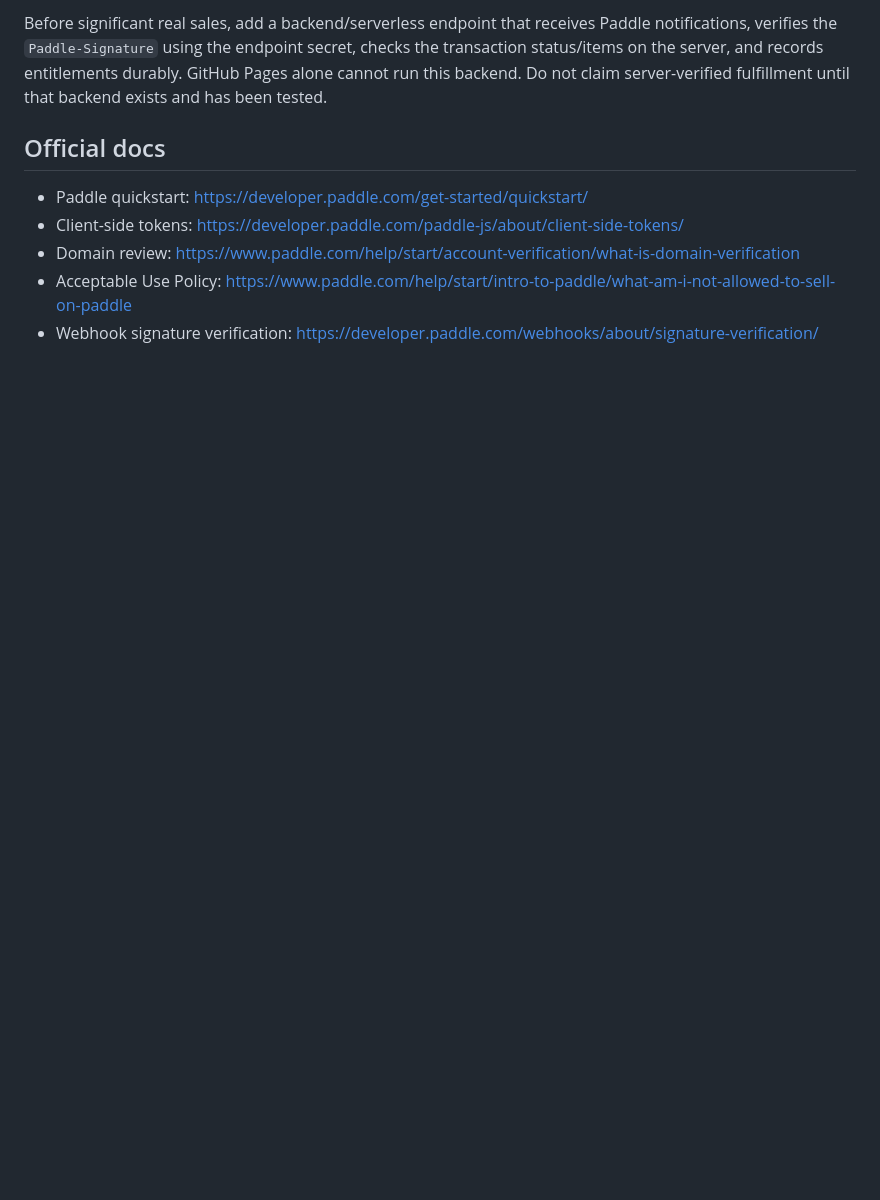
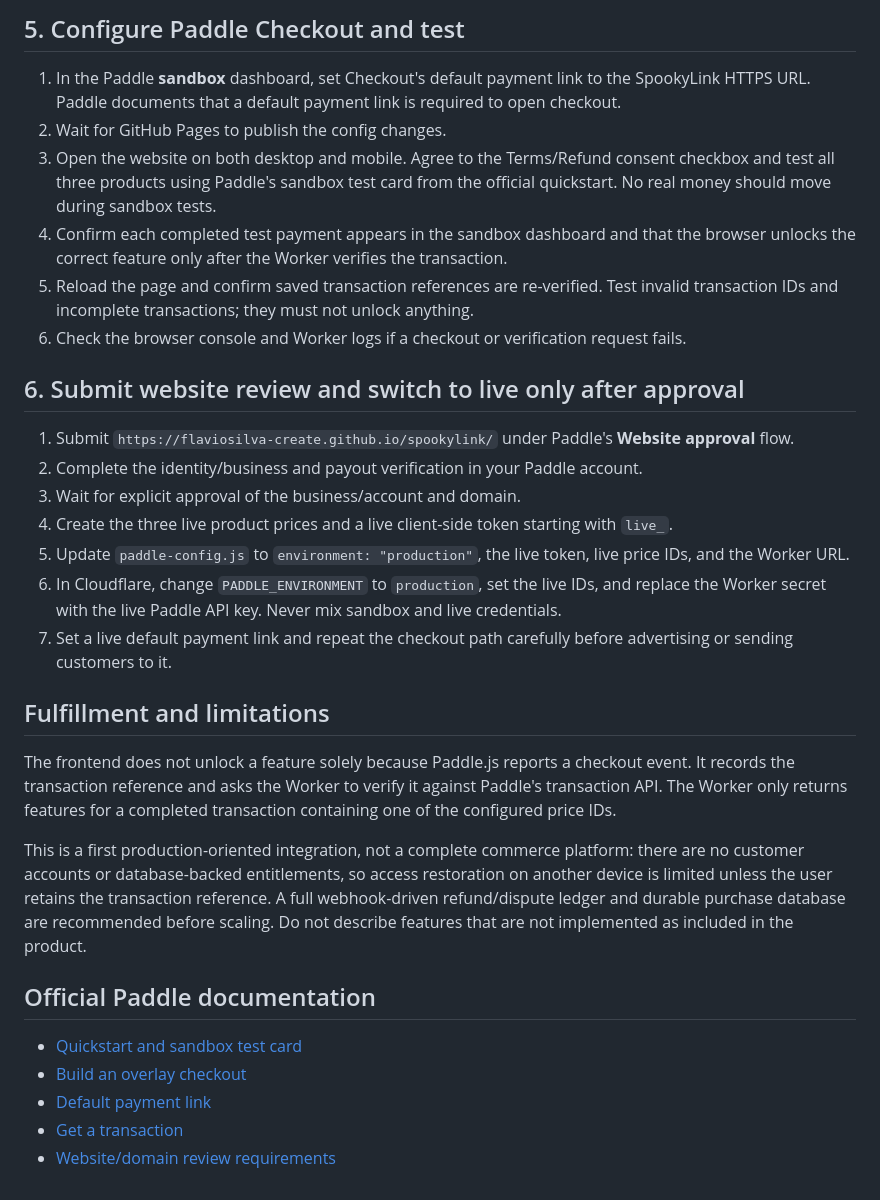
Before and after one commit to flaviosilva-create/spookylink, a Markdown page: PADDLE_SETUP.md, the part around one of its changes. Drawn GitHub-style; blank space fills up the shorter version.

```diff
--- a/PADDLE_SETUP.md
+++ b/PADDLE_SETUP.md
@@ -54,10 +60,33 @@ This GitHub Pages version listens for Paddle.js `checkout.completed`, then write
 
-Before significant real sales, add a backend/serverless endpoint that receives Paddle notifications, verifies the `Paddle-Signature` using the endpoint secret, checks the transaction status/items on the server, and records entitlements durably. GitHub Pages alone cannot run this backend. Do not claim server-verified fulfillment until that backend exists and has been tested.
+## 5. Configure Paddle Checkout and test
 
-## Official docs
+1. In the Paddle **sandbox** dashboard, set Checkout's default payment link to the SpookyLink HTTPS URL. Paddle documents that a default payment link is required to open checkout.
+2. Wait for GitHub Pages to publish the config changes.
+3. Open the website on both desktop and mobile. Agree to the Terms/Refund consent checkbox and test all three products using Paddle's sandbox test card from the official quickstart. No real money should move during sandbox tests.
+4. Confirm each completed test payment appears in the sandbox dashboard and that the browser unlocks the correct feature only after the Worker verifies the transaction.
+5. Reload the page and confirm saved transaction references are re-verified. Test invalid transaction IDs and incomplete transactions; they must not unlock anything.
+6. Check the browser console and Worker logs if a checkout or verification request fails.
 
-- Paddle quickstart: https://developer.paddle.com/get-started/quickstart/
-- Client-side tokens: https://developer.paddle.com/paddle-js/about/client-side-tokens/
-- Domain review: https://www.paddle.com/help/start/account-verification/what-is-domain-verification
-- Acceptable Use Policy: https://www.paddle.com/help/start/intro-to-paddle/what-am-i-not-allowed-to-sell-on-paddle
-- Webhook signature verification: https://developer.paddle.com/webhooks/about/signature-verification/
+## 6. Submit website review and switch to live only after approval
+
+1. Submit `https://flaviosilva-create.github.io/spookylink/` under Paddle's **Website approval** flow.
+2. Complete the identity/business and payout verification in your Paddle account.
+3. Wait for explicit approval of the business/account and domain.
+4. Create the three live product prices and a live client-side token starting with `live_`.
+5. Update `paddle-config.js` to `environment: "production"`, the live token, live price IDs, and the Worker URL.
+6. In Cloudflare, change `PADDLE_ENVIRONMENT` to `production`, set the live IDs, and replace the Worker secret with the live Paddle API key. Never mix sandbox and live credentials.
+7. Set a live default payment link and repeat the checkout path carefully before advertising or sending customers to it.
+
+## Fulfillment and limitations
+
+The frontend does not unlock a feature solely because Paddle.js reports a checkout event. It records the transaction reference and asks the Worker to verify it against Paddle's transaction API. The Worker only returns features for a completed transaction containing one of the configured price IDs.
+
+This is a first production-oriented integration, not a complete commerce platform: there are no customer accounts or database-backed entitlements, so access restoration on another device is limited unless the user retains the transaction reference. A full webhook-driven refund/dispute ledger and durable purchase database are recommended before scaling. Do not describe features that are not implemented as included in the product.
+
+## Official Paddle documentation
+
+- [Quickstart and sandbox test card](https://developer.paddle.com/get-started/quickstart/)
+- [Build an overlay checkout](https://developer.paddle.com/build/checkout/build-overlay-checkout/)
+- [Default payment link](https://developer.paddle.com/build/transactions/default-payment-link/)
+- [Get a transaction](https://developer.paddle.com/api-reference/transactions/get-transaction/)
+- [Website/domain review requirements](https://www.paddle.com/help/start/account-verification/what-is-domain-verification)
```
Also changed, not shown: other parts of PADDLE_SETUP.md (+43 -37 lines).
